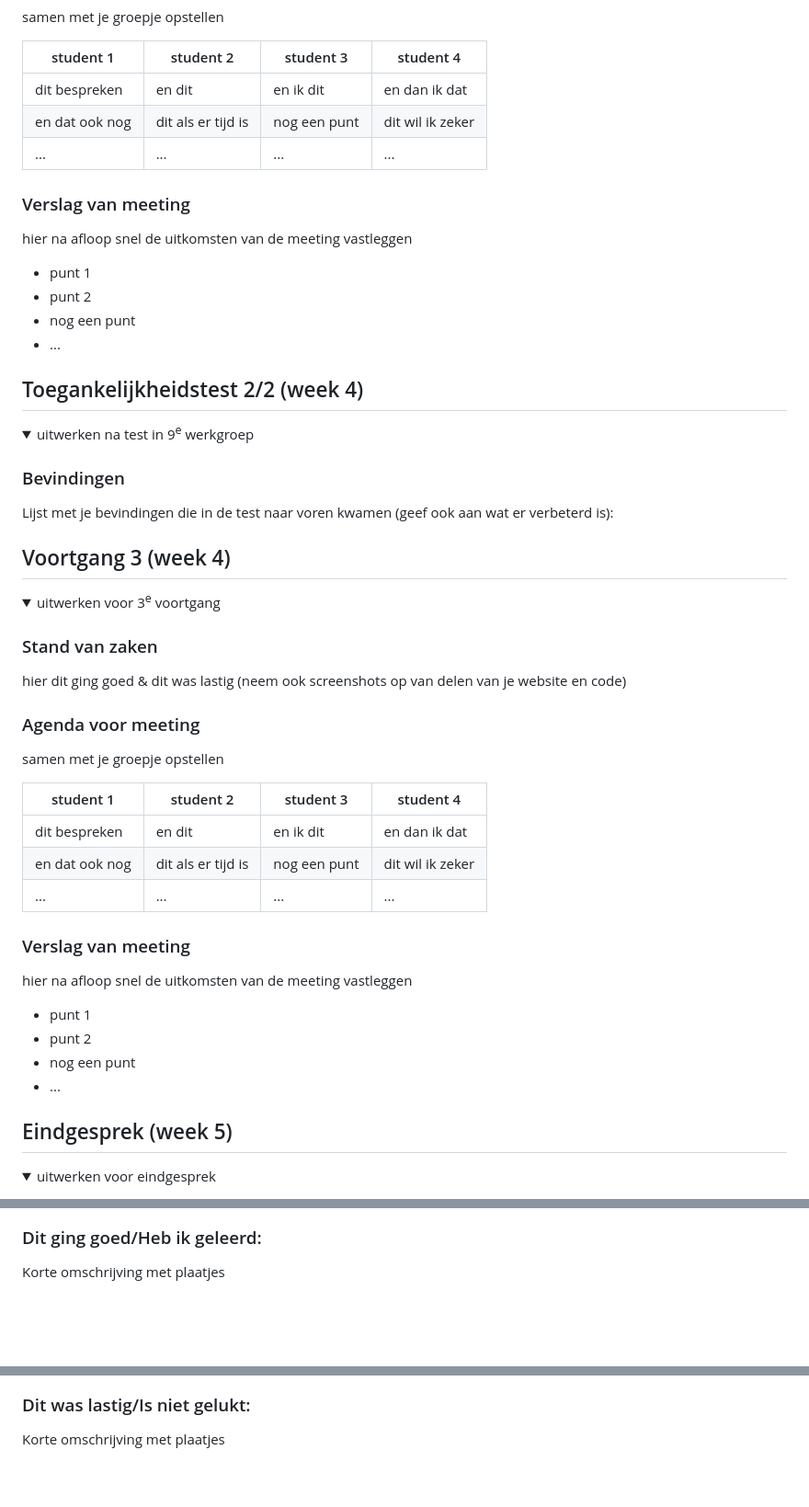
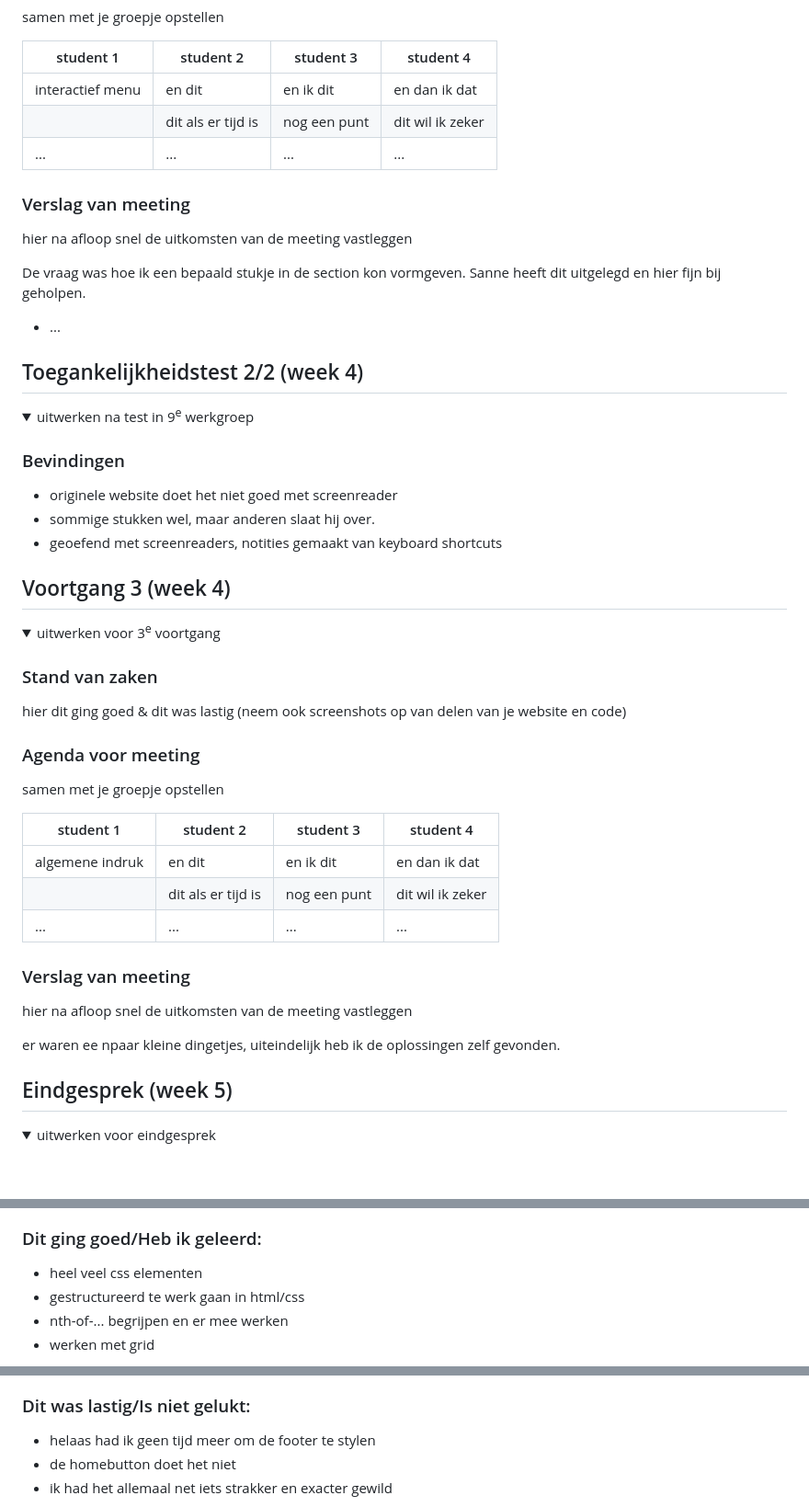
Before and after one commit to ndkraay/frontend, a Markdown page: README.md, 3 parts joined by grey strips. Shown at 92% size. Rendered like a GitHub page; folded sections open; blank space fills up the shorter version.

```diff
--- a/README.md
+++ b/README.md
@@ -133,17 +134,15 @@ Nb. Door *open* toe te voegen aan een *details* element kun je deze standaard op
 
   | student 1      | student 2          | student 3    | student 4        |
   | ---            | ---                | ---          | ---              |
-  | dit bespreken  | en dit             | en ik dit    | en dan ik dat    |
-  | en dat ook nog | dit als er tijd is | nog een punt | dit wil ik zeker |
+  | interactief menu  | en dit             | en ik dit    | en dan ik dat    |
+  |                | dit als er tijd is | nog een punt | dit wil ik zeker |
   | ...            | ...                | ...          | ...              |
 
 
   ### Verslag van meeting
   hier na afloop snel de uitkomsten van de meeting vastleggen
 
-  - punt 1
-  - punt 2
-  - nog een punt
+  De vraag was hoe ik een bepaald stukje in de section kon vormgeven. Sanne heeft dit uitgelegd en hier fijn bij geholpen.
 - ...
 
 </details>
@@ -158,7 +157,9 @@ Nb. Door *open* toe te voegen aan een *details* element kun je deze standaard op
   <summary>uitwerken na test in 9<sup>e</sup> werkgroep</summary>
 
   ### Bevindingen
-  Lijst met je bevindingen die in de test naar voren kwamen (geef ook aan wat er verbeterd is):
+  - originele website doet het niet goed met screenreader
+  - sommige stukken wel, maar anderen slaat hij over.
+  - geoefend met screenreaders, notities gemaakt van keyboard shortcuts
 
 </details>
 
@@ -180,18 +181,15 @@ Nb. Door *open* toe te voegen aan een *details* element kun je deze standaard op
 
   | student 1      | student 2          | student 3    | student 4        |
   | ---            | ---                | ---          | ---              |
-  | dit bespreken  | en dit             | en ik dit    | en dan ik dat    |
-  | en dat ook nog | dit als er tijd is | nog een punt | dit wil ik zeker |
+  | algemene indruk  | en dit             | en ik dit    | en dan ik dat    |
+  |                | dit als er tijd is | nog een punt | dit wil ik zeker |
   | ...            | ...                | ...          | ...              |
 
 
   ### Verslag van meeting
   hier na afloop snel de uitkomsten van de meeting vastleggen
 
-  - punt 1
-  - punt 2
-  - nog een punt
-  - ...
+ er waren ee npaar kleine dingetjes, uiteindelijk heb ik de oplossingen zelf gevonden.
 
 </details>
 
@@ -209,5 +207,8 @@ Nb. Door *open* toe te voegen aan een *details* element kun je deze standaard op
 
 
   ### Dit ging goed/Heb ik geleerd:
-  Korte omschrijving met plaatjes
+  - heel veel css elementen
+  - gestructureerd te werk gaan in html/css
+  - nth-of-... begrijpen en er mee werken
+  - werken met grid
 
@@ -215,5 +216,7 @@ Nb. Door *open* toe te voegen aan een *details* element kun je deze standaard op
 
 
   ### Dit was lastig/Is niet gelukt:
-  Korte omschrijving met plaatjes
+  - helaas had ik geen tijd meer om de footer te stylen
+  - de homebutton doet het niet
+  - ik had het allemaal net iets strakker en exacter gewild
 
```
Also changed, not shown: other parts of README.md (+6 -5 lines).
